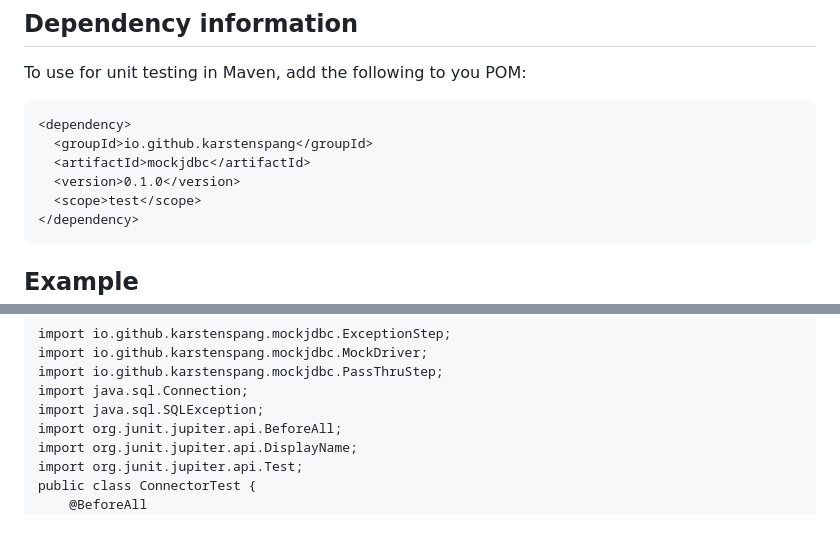
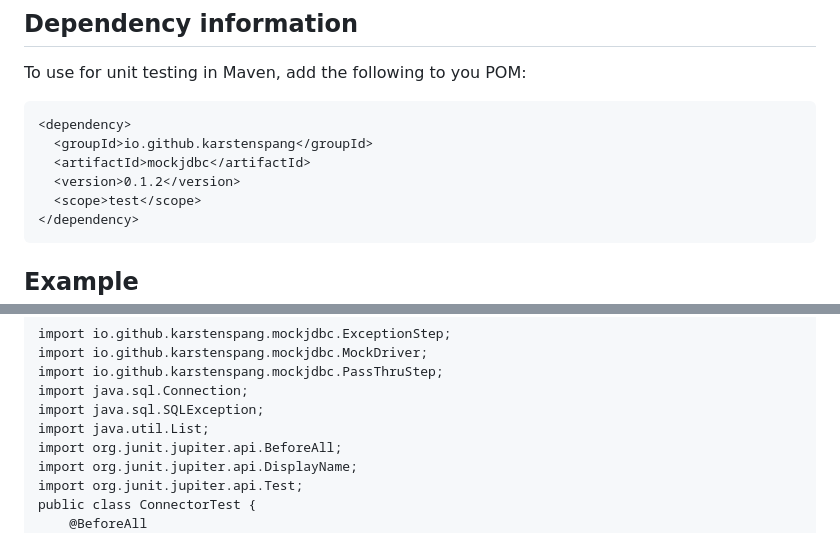
Before and after one commit to karstenspang/mockjdbc, a Markdown page: README.md, 2 parts joined by grey strips. GitHub-like rendering.

````diff
--- a/README.md
+++ b/README.md
@@ -31,7 +31,7 @@ To use for unit testing in Maven, add the following to you POM:
 <dependency>
   <groupId>io.github.karstenspang</groupId>
   <artifactId>mockjdbc</artifactId>
-  <version>0.1.0</version>
+  <version>0.1.2</version>
   <scope>test</scope>
 </dependency>
 ```
@@ -81,6 +81,7 @@ import io.github.karstenspang.mockjdbc.MockDriver;
 import io.github.karstenspang.mockjdbc.PassThruStep;
 import java.sql.Connection;
 import java.sql.SQLException;
+import java.util.List;
 import org.junit.jupiter.api.BeforeAll;
 import org.junit.jupiter.api.DisplayName;
 import org.junit.jupiter.api.Test;
````
